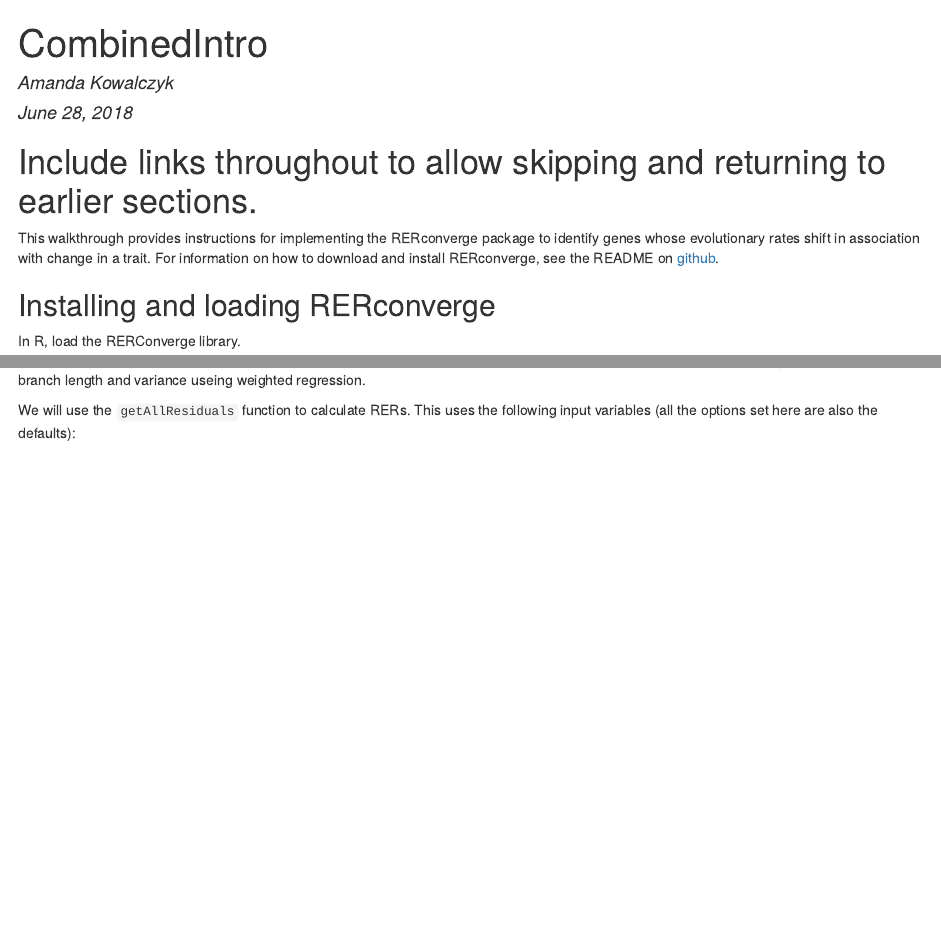
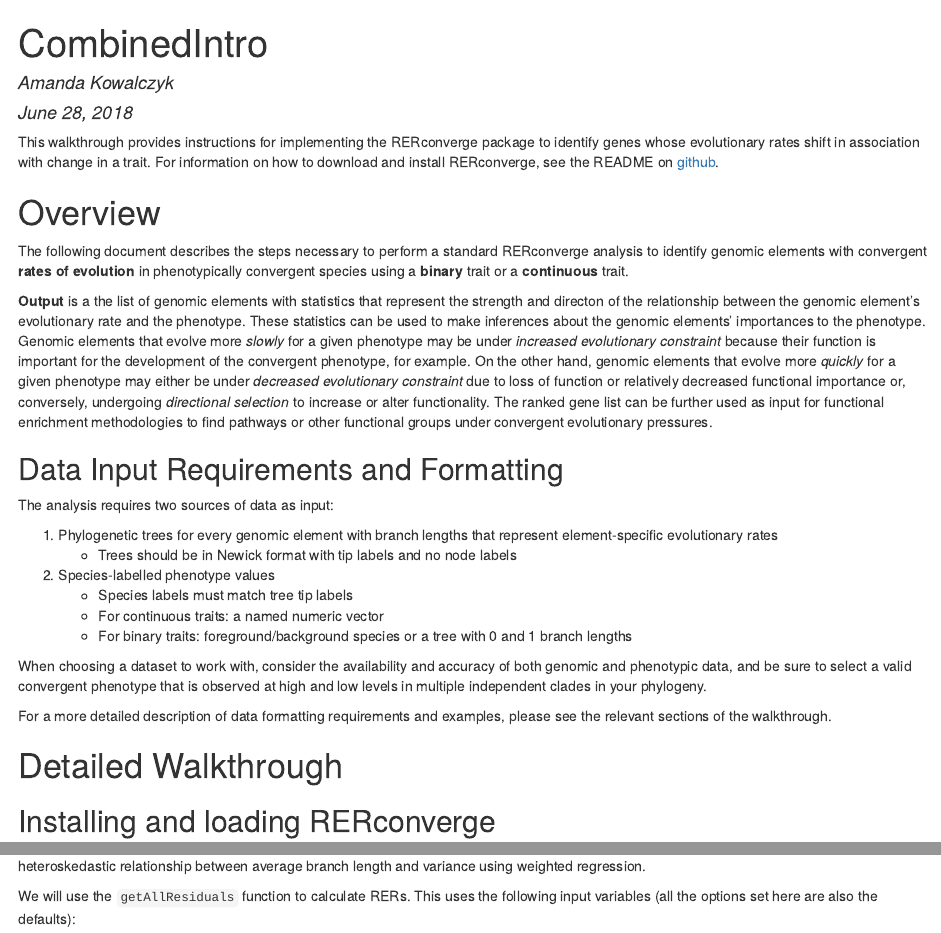
Before and after one commit to nclark-lab/RERconverge, an R Markdown document (vignettes/CombinedIntro.Rmd): the page in a window 1100 px wide, from its top, and a second part further down, joined at a grey line. The pictures show the output file vignettes/CombinedIntro.html that the author committed with the source, opened offline.

Commit message:
Added detail
Added more text detail to CombinedIntro and fixed some typos

````diff
--- a/vignettes/CombinedIntro.Rmd
+++ b/vignettes/CombinedIntro.Rmd
@@ -7,11 +7,34 @@ output: html_document
 
 ```{r setup, include=FALSE}
 knitr::opts_chunk$set(echo = TRUE)
+#Include links throughout to allow skipping and returning to earlier sections.
 ```
 
-#Include links throughout to allow skipping and returning to earlier sections.
+
 
 This walkthrough provides instructions for implementing the RERconverge package to identify genes whose evolutionary rates shift in association with change in a trait. For information on how to download and install RERconverge, see the README on [github](https://github.com/nclark-lab/RERconverge).
+
+# Overview
+The following document describes the steps necessary to perform a standard RERconverge analysis to identify genomic elements with convergent **rates of evolution** in phenotypically convergent species using a **binary** trait or a **continuous** trait.
+
+**Output** is a the list of genomic elements with statistics that represent the strength and directon of the relationship between the genomic element's evolutionary rate and the phenotype. These statistics can be used to make inferences about the genomic elements' importances to the phenotype. Genomic elements that evolve more *slowly* for a given phenotype may be under *increased evolutionary constraint* because their function is important for the development of the convergent phenotype, for example. On the other hand, genomic elements that evolve more *quickly* for a given phenotype may either be under *decreased evolutionary constraint* due to loss of function or relatively decreased functional importance or, conversely, undergoing *directional selection* to increase or alter functionality. The ranked gene list can be further used as input for functional enrichment methodologies to find pathways or other functional groups under convergent evolutionary pressures.
+
+## Data Input Requirements and Formatting
+
+The analysis requires two sources of data as input:
+
+1. Phylogenetic trees for every genomic element with branch lengths that represent element-specific evolutionary rates
+    * Trees should be in Newick format with tip labels and no node labels
+2. Species-labelled phenotype values
+    * Species labels must match tree tip labels
+    * For continuous traits: a named numeric vector
+    * For binary traits: foreground/background species or a tree with 0 and 1 branch lengths
+
+When choosing a dataset to work with, consider the availability and accuracy of both genomic and phenotypic data, and be sure to select a valid convergent phenotype that is observed at high and low levels in multiple independent clades in your phylogeny.
+
+For a more detailed description of data formatting requirements and examples, please see the relevant sections of the walkthrough.
+
+# Detailed Walkthrough
 
 ## Installing and loading RERconverge
 
@@ -51,4 +74,3 @@ First, the code tells us that there are 1000 items, or gene trees, in the file.
 
 ## Estimating relative evolutionary rates (RER) with `getAllResiduals`
 
-The next step is to estimate **relative evolutionary rates**, or RERs, for all branches in the tree for each gene. Intuitively, a gene's RER for a given branch represents how quickly or slowly the gene is evolving on that branch relative to its overall rate of evolution throughout the tree. For a detailed description of how RER are computed, see [@Chikina2016] and [@Partha2017]. Briefly, RERs are calculated by normalizing branch lengths across all trees by the master branch lengths. Branch lengths are then corrected for the heteroskedastic relationship between average branch length and variance useing weighted regression.
@@ -55,3 +79,4 @@ The next step is to estimate **relative evolutionary rates**, or RERs, for all b
+Briefly, RERs are calculated by normalizing branch lengths across all trees by the master branch lengths. Branch lengths are then corrected for the heteroskedastic relationship between average branch length and variance using weighted regression.
 
 We will use the `getAllResiduals` function to calculate RERs. This uses the following input variables (all the options set here are also the defaults):
 
````
Also changed, not shown: vignettes/CombinedIntro.html, vignettes/CombinedIntro.Rmd (2 more changed lines).
